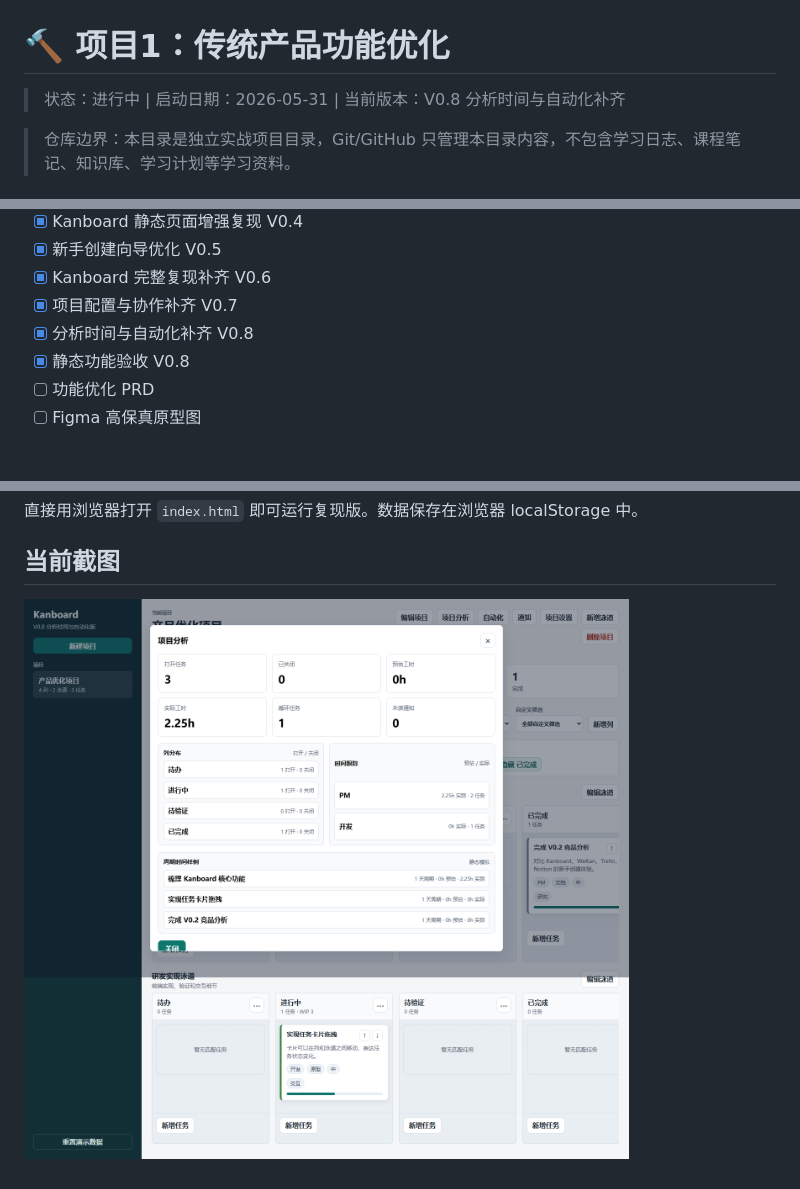
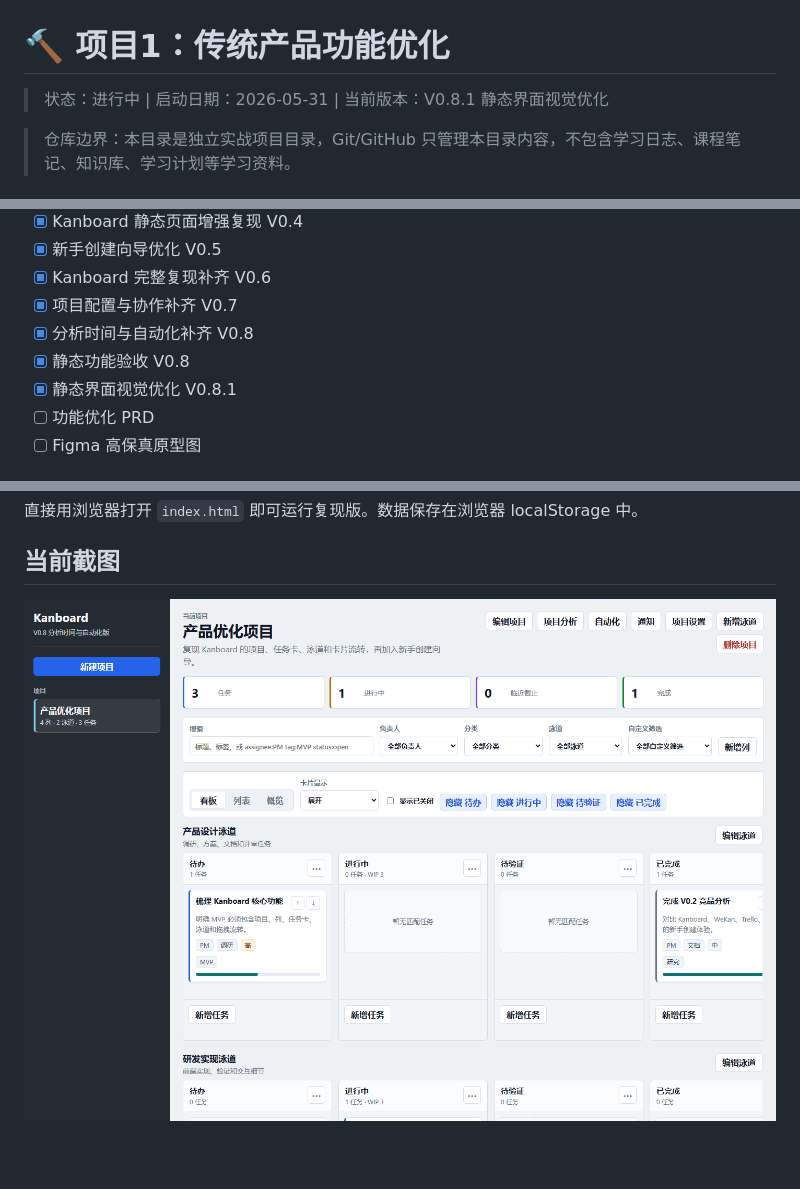
Before and after one commit to tangtongqing/kanboard-onboarding-optimization, a Markdown page: README.md, 3 parts joined by grey strips. GitHub-like rendering; pictures changed too: 设计图/kanboard-v0.8.1-visual-polish.png (added); blank space fills up the shorter version.

Commit message:
style: polish kanboard static interface

```diff
--- a/README.md
+++ b/README.md
@@ -1,6 +1,6 @@
 # 🔨 项目1：传统产品功能优化
 
-> 状态：进行中 | 启动日期：2026-05-31 | 当前版本：V0.8 分析时间与自动化补齐
+> 状态：进行中 | 启动日期：2026-05-31 | 当前版本：V0.8.1 静态界面视觉优化
 
 > 仓库边界：本目录是独立实战项目目录，Git/GitHub 只管理本目录内容，不包含学习日志、课程笔记、知识库、学习计划等学习资料。
 
@@ -40,6 +40,7 @@
 - [x] 项目配置与协作补齐 V0.7
 - [x] 分析时间与自动化补齐 V0.8
 - [x] 静态功能验收 V0.8
+- [x] 静态界面视觉优化 V0.8.1
 - [ ] 功能优化 PRD
 - [ ] Figma 高保真原型图
 
@@ -100,4 +104,4 @@ Figma 高保真原型推迟到完整复现补齐之后。
 
 ## 当前截图
 
-![Kanboard 分析时间与自动化 V0.8](设计图/kanboard-v0.8-analytics-automation.png)
+![Kanboard 静态界面视觉优化 V0.8.1](设计图/kanboard-v0.8.1-visual-polish.png)
```
Also changed, not shown: other parts of README.md (+3 -0 lines), 版本记录.md (+29 -0 lines), 界面视觉优化说明-V0.8.1.md (added, +57 -0 lines), 1 other file.
